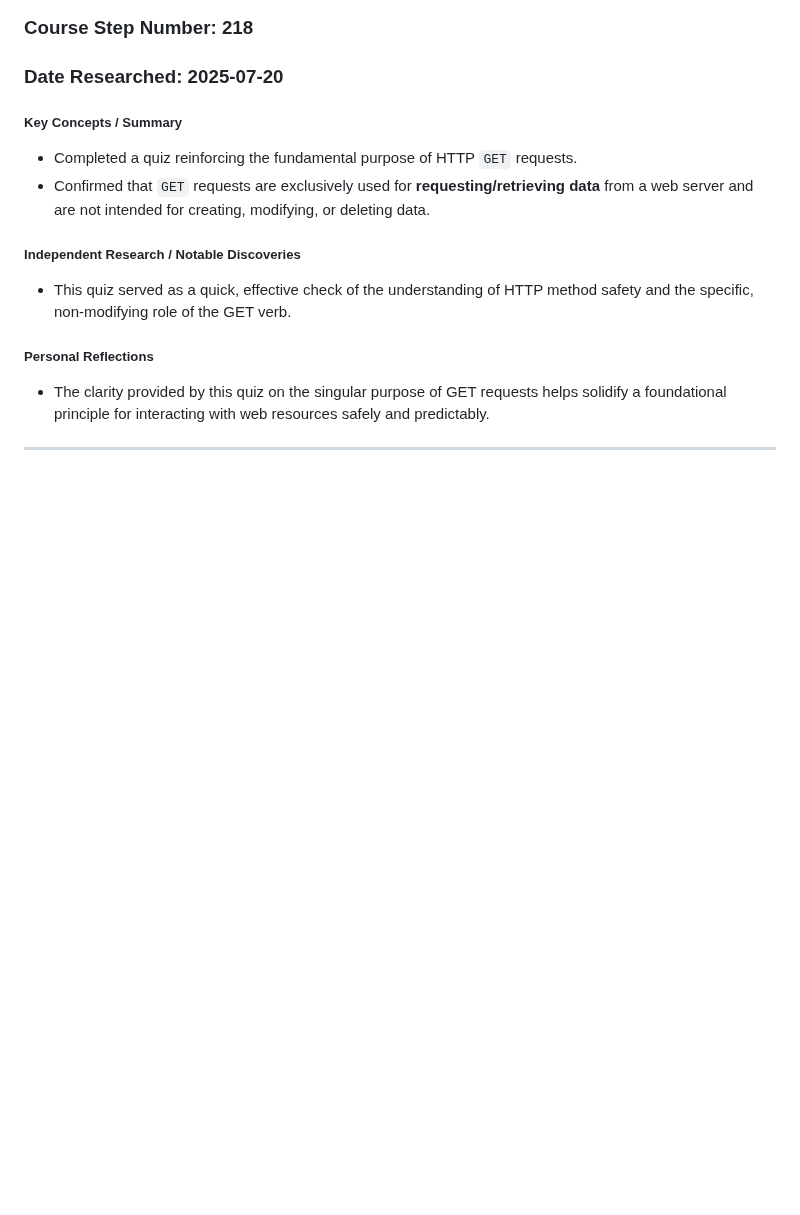
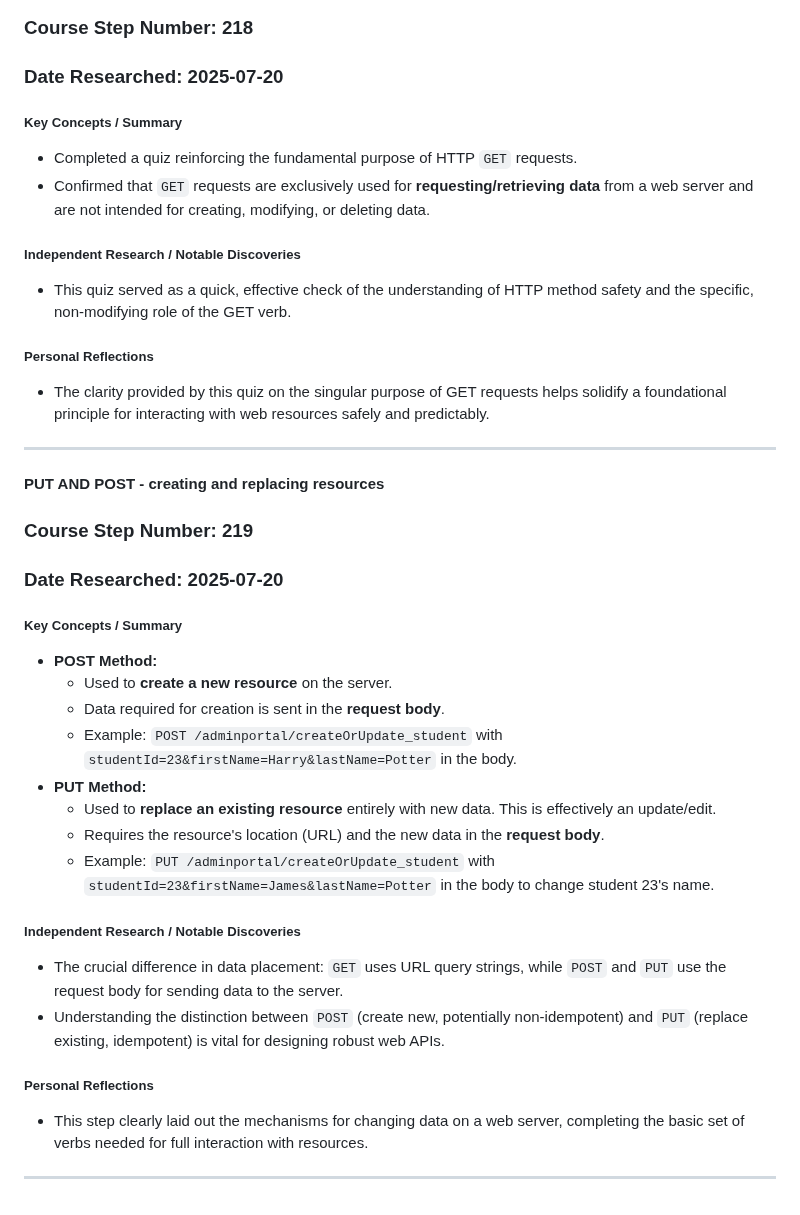
Before and after one commit to DVillers77/HTML-AND-CSS-PROJECTS, a Markdown page: SUPPLEMENTARY_LEARNING_HTML_CSS.md, the part around the change. Rendered like a GitHub page; blank space fills up the shorter version.

```diff
--- a/SUPPLEMENTARY_LEARNING_HTML_CSS.md
+++ b/SUPPLEMENTARY_LEARNING_HTML_CSS.md
@@ -1664,3 +1664,27 @@ These entries summarize key discussions and independent research insights from s
 * The clarity provided by this quiz on the singular purpose of GET requests helps solidify a foundational principle for interacting with web resources safely and predictably.
 
 ---
+
+#### PUT AND POST - creating and replacing resources
+
+### Course Step Number: 219
+### Date Researched: 2025-07-20
+
+##### Key Concepts / Summary
+* **POST Method:**
+    * Used to **create a new resource** on the server.
+    * Data required for creation is sent in the **request body**.
+    * Example: `POST /adminportal/createOrUpdate_student` with `studentId=23&firstName=Harry&lastName=Potter` in the body.
+* **PUT Method:**
+    * Used to **replace an existing resource** entirely with new data. This is effectively an update/edit.
+    * Requires the resource's location (URL) and the new data in the **request body**.
+    * Example: `PUT /adminportal/createOrUpdate_student` with `studentId=23&firstName=James&lastName=Potter` in the body to change student 23's name.
+
+##### Independent Research / Notable Discoveries
+* The crucial difference in data placement: `GET` uses URL query strings, while `POST` and `PUT` use the request body for sending data to the server.
+* Understanding the distinction between `POST` (create new, potentially non-idempotent) and `PUT` (replace existing, idempotent) is vital for designing robust web APIs.
+
+##### Personal Reflections
+* This step clearly laid out the mechanisms for changing data on a web server, completing the basic set of verbs needed for full interaction with resources.
+
+---
```
Also changed, not shown: ASSIGNMENT_INDEX.md (+26 -0 lines).
